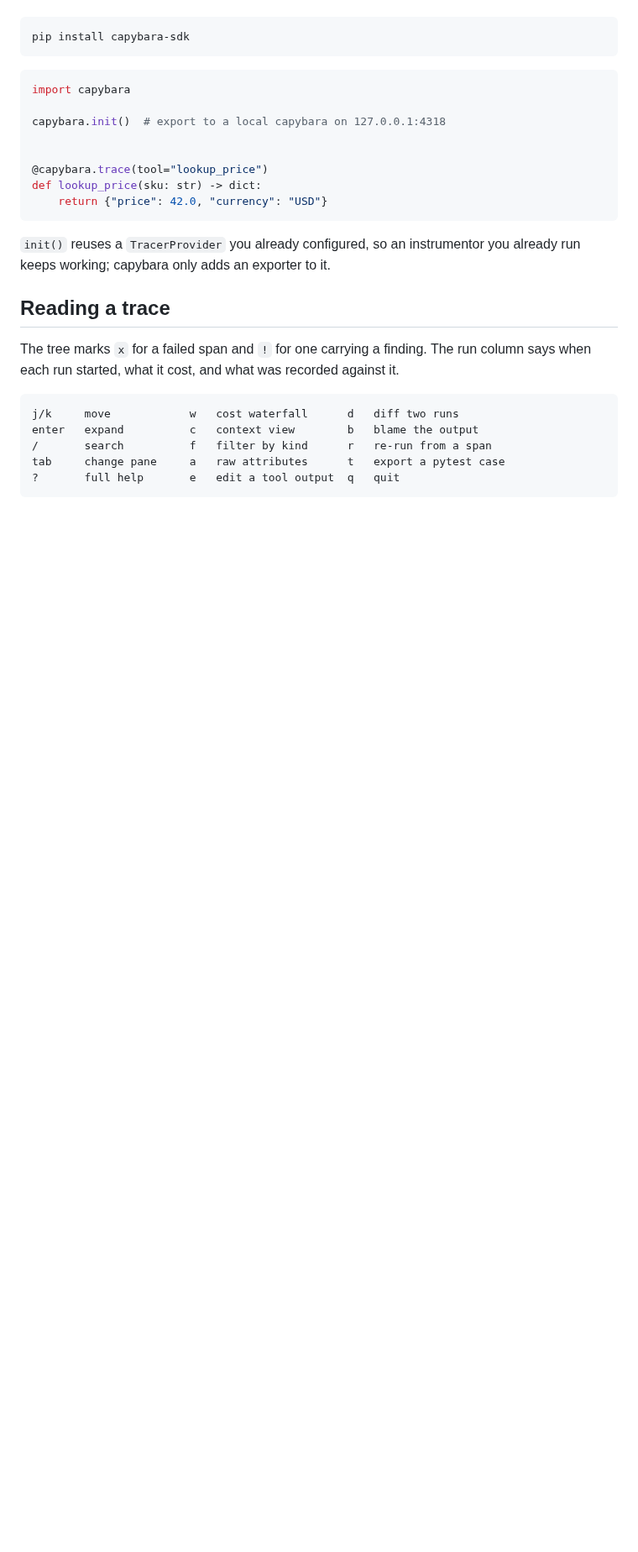
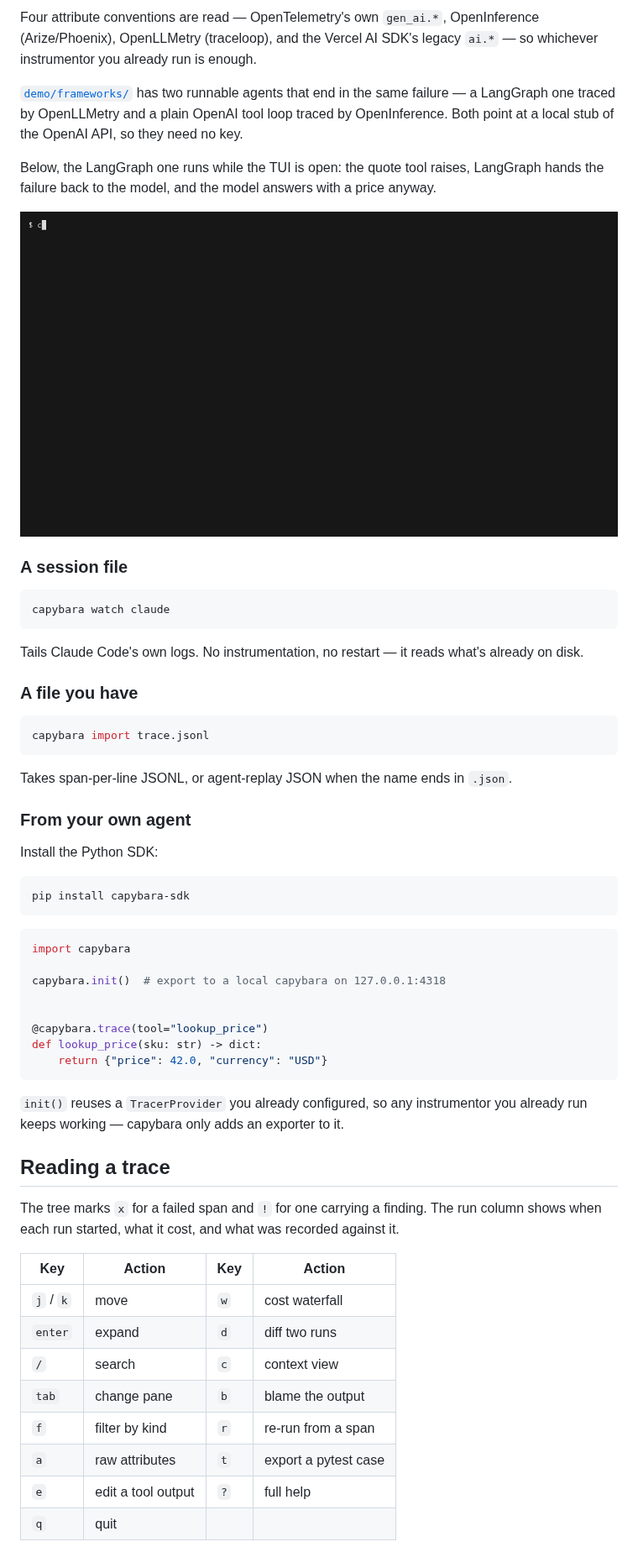
Before and after one commit to tonquoc0407/capybara, a Markdown page: README.md, the part around one of its changes. Shown at 84% size. Rendered like a GitHub page; pictures changed too: demo/frameworks.gif (added); blank space fills up the shorter version.

````diff
--- a/README.md
+++ b/README.md
@@ -53,4 +61,36 @@ To record from your own agent, install the Python SDK:
 ```
+
+Four attribute conventions are read — OpenTelemetry's own `gen_ai.*`, OpenInference (Arize/Phoenix), OpenLLMetry (traceloop), and the Vercel AI SDK's legacy `ai.*` — so whichever instrumentor you already run is enough.
+
+[`demo/frameworks/`](demo/frameworks) has two runnable agents that end in the same failure — a LangGraph one traced by OpenLLMetry and a plain OpenAI tool loop traced by OpenInference. Both point at a local stub of the OpenAI API, so they need no key.
+
+Below, the LangGraph one runs while the TUI is open: the quote tool raises, LangGraph hands the failure back to the model, and the model answers with a price anyway.
+
+<p align="center">
+  <img src="demo/frameworks.gif" alt="a real LangGraph agent traced into capybara" width="720">
+</p>
+
+### A session file
+
+```sh
+capybara watch claude
+```
+
+Tails Claude Code's own logs. No instrumentation, no restart — it reads what's already on disk.
+
+### A file you have
+
+```sh
+capybara import trace.jsonl
+```
+
+Takes span-per-line JSONL, or agent-replay JSON when the name ends in `.json`.
+
+### From your own agent
+
+Install the Python SDK:
+
+```sh
 pip install capybara-sdk
 ```
 
@@ -65,20 +105,20 @@ def lookup_price(sku: str) -> dict:
     return {"price": 42.0, "currency": "USD"}
 ```
 
-`init()` reuses a `TracerProvider` you already configured, so an instrumentor you
-already run keeps working; capybara only adds an exporter to it.
+`init()` reuses a `TracerProvider` you already configured, so any instrumentor you already run keeps working — capybara only adds an exporter to it.
 
 ## Reading a trace
 
-The tree marks `x` for a failed span and `!` for one carrying a finding. The run
-column says when each run started, what it cost, and what was recorded against
-it.
+The tree marks `x` for a failed span and `!` for one carrying a finding. The run column shows when each run started, what it cost, and what was recorded against it.
 
-```
-j/k     move            w   cost waterfall      d   diff two runs
-enter   expand          c   context view        b   blame the output
-/       search          f   filter by kind      r   re-run from a span
-tab     change pane     a   raw attributes      t   export a pytest case
-?       full help       e   edit a tool output  q   quit
-```
+| Key | Action | Key | Action |
+| --- | --- | --- | --- |
+| `j` / `k` | move | `w` | cost waterfall |
+| `enter` | expand | `d` | diff two runs |
+| `/` | search | `c` | context view |
+| `tab` | change pane | `b` | blame the output |
+| `f` | filter by kind | `r` | re-run from a span |
+| `a` | raw attributes | `t` | export a pytest case |
+| `e` | edit a tool output | `?` | full help |
+| `q` | quit | | |
 
````
Also changed, not shown: other parts of README.md (+86 -100 lines), 12 other files.
